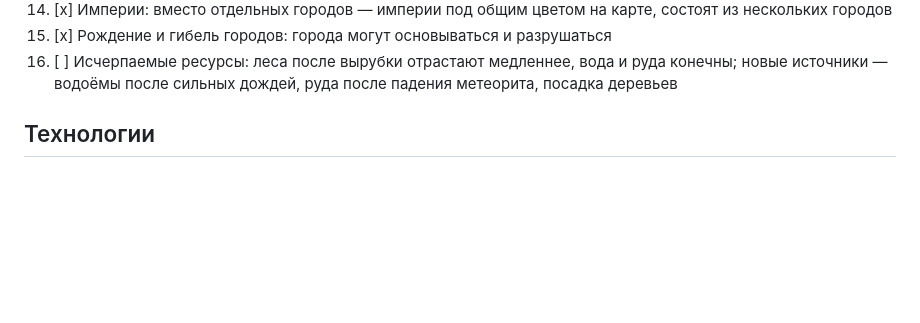
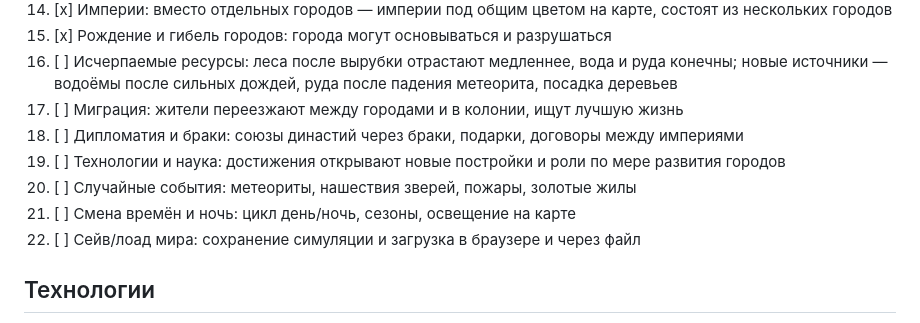
Before and after one commit to Boowar/sandbox, a Markdown page: PROJECT.md, the part around the change. GitHub-like rendering; blank space fills up the shorter version.

Commit message:
docs: extend roadmap with items 17-22 (migration, diplomacy, tech, events, day/night, save/load)

```diff
--- a/PROJECT.md
+++ b/PROJECT.md
@@ -47,6 +47,12 @@ God-game на **Rust → WebAssembly** (wasm-bindgen / web-sys, Trunk, Canvas 2D
 14. [x] Империи: вместо отдельных городов — империи под общим цветом на карте, состоят из нескольких городов
 15. [x] Рождение и гибель городов: города могут основываться и разрушаться
 16. [ ] Исчерпаемые ресурсы: леса после вырубки отрастают медленнее, вода и руда конечны; новые источники — водоёмы после сильных дождей, руда после падения метеорита, посадка деревьев
+17. [ ] Миграция: жители переезжают между городами и в колонии, ищут лучшую жизнь
+18. [ ] Дипломатия и браки: союзы династий через браки, подарки, договоры между империями
+19. [ ] Технологии и наука: достижения открывают новые постройки и роли по мере развития городов
+20. [ ] Случайные события: метеориты, нашествия зверей, пожары, золотые жилы
+21. [ ] Смена времён и ночь: цикл день/ночь, сезоны, освещение на карте
+22. [ ] Сейв/лоад мира: сохранение симуляции и загрузка в браузере и через файл
 
 ## Технологии
 
```
Also changed, not shown: 1 other file.
